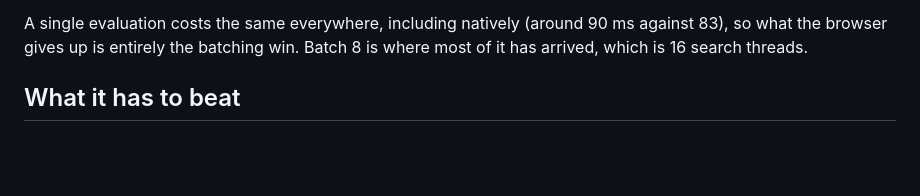
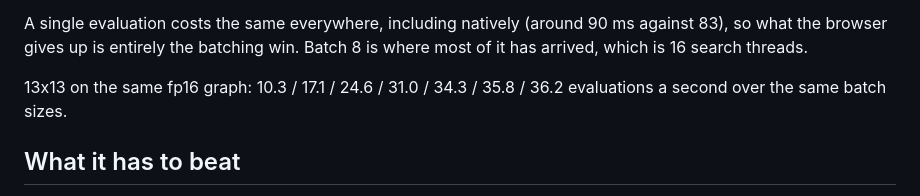
Before and after one commit to Phlogistique/katahex-web, a Markdown page: README.md, the part around the change. Drawn GitHub-style; blank space fills up the shorter version.

Commit message:
Add the 13x13 numbers
Co-Authored-By: Claude Opus 5 <noreply@anthropic.com>
Claude-Session: https://claude.ai/code/session_01LNymtU9vnp8wgNozvqTAtc

```diff
--- a/README.md
+++ b/README.md
@@ -50,6 +50,9 @@ than 105.
 A single evaluation costs the same everywhere, including natively (around 90 ms
 against 83), so what the browser gives up is entirely the batching win. Batch 8
 is where most of it has arrived, which is 16 search threads.
+
+13x13 on the same fp16 graph: 10.3 / 17.1 / 24.6 / 31.0 / 34.3 / 35.8 / 36.2
+evaluations a second over the same batch sizes.
 
 ## What it has to beat
 
```
